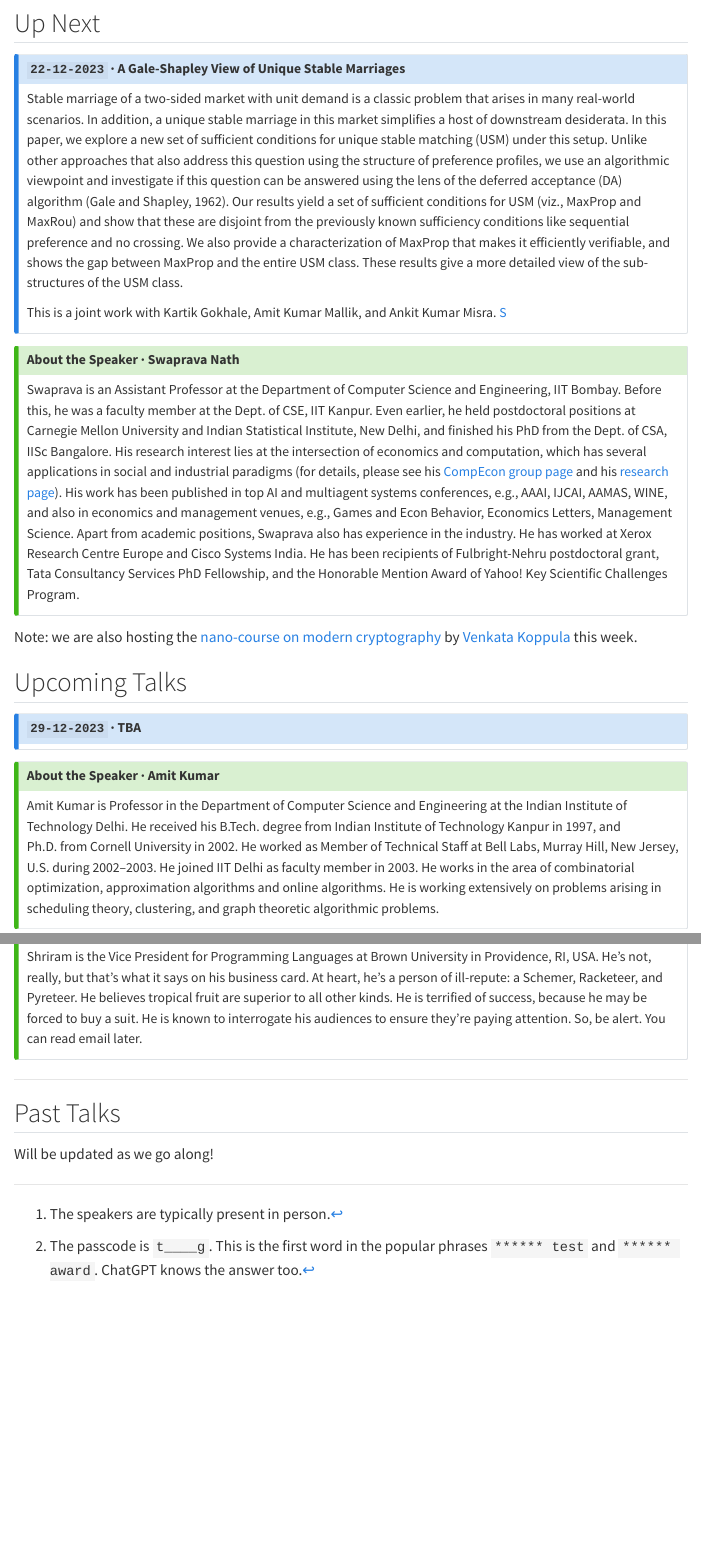
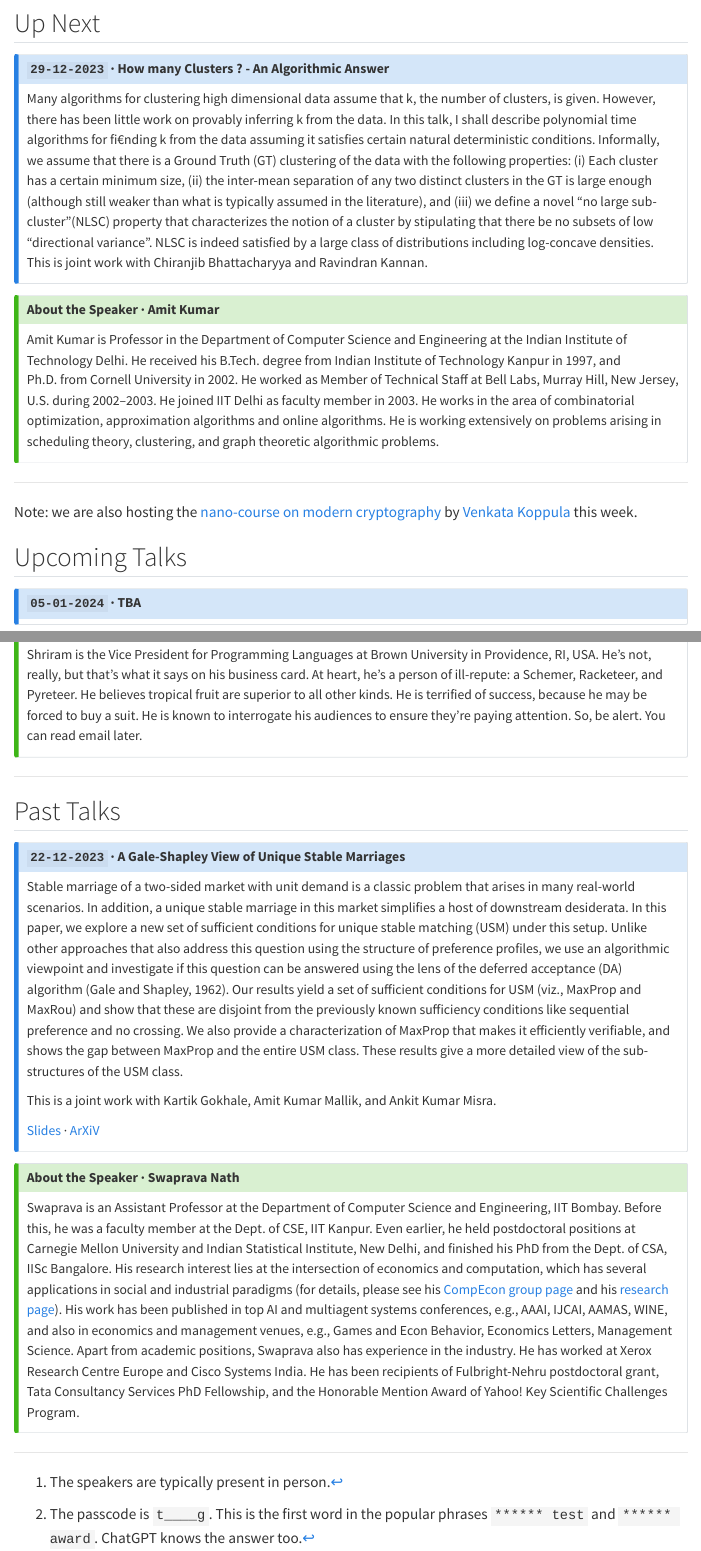
Before and after one commit to neeldhara/cseseminars, a Quarto document (index.qmd): the page in a window 1100 px wide, from 850 px down, and a second part further down, joined at a grey line. Rendered offline with R 4.5, knitr and Pandoc in place of Quarto, with nearby package versions; menus at the side of the page are left out.

Commit message:
updated next talk

```diff
--- a/index.qmd
+++ b/index.qmd
@@ -28,36 +28,25 @@ Please send an email to `neeldhara.m@iitgn.ac.in` if you see an unclaimed Friday
 ## Up Next
 
 :::{.callout-note icon="false"}
-# `22-12-2023` · A Gale-Shapley View of Unique Stable Marriages
+# `29-12-2023` · How many Clusters ? - An Algorithmic Answer
 
-Stable marriage of a two-sided market with unit demand is a classic problem that arises in many real-world scenarios. In addition, a unique stable marriage in this market simplifies a host of downstream desiderata. In this paper, we explore a new set of sufficient conditions for unique stable matching (USM) under this setup. Unlike other approaches that also address this question using the structure of preference profiles, we use an algorithmic viewpoint and investigate if this question can be answered using the lens of the deferred acceptance (DA) algorithm (Gale and Shapley, 1962). Our results yield a set of sufficient conditions for USM (viz., MaxProp and MaxRou) and show that these are disjoint from the previously known sufficiency conditions like sequential preference and no crossing. We also provide a characterization of MaxProp that makes it efficiently verifiable, and shows the gap between MaxProp and the entire USM class. These results give a more detailed view of the sub-structures of the USM class.
+Many algorithms for clustering high dimensional data assume that k, the number of clusters, is given. However, there has been little work on provably inferring k from the data. In this talk, I shall describe polynomial time algorithms for fi€nding k from the data assuming it satisfies certain natural deterministic conditions. Informally, we assume that there is a Ground Truth (GT) clustering of the data with the following properties: (i) Each cluster has a certain minimum size, (ii) the inter-mean separation of any two distinct clusters in the GT is large enough (although still weaker than what is typically assumed in the literature), and (iii) we define a novel “no large sub-cluster”(NLSC) property that characterizes the notion of a cluster
+by stipulating that there be no subsets of low “directional variance”. NLSC is indeed satisfied by a large class of distributions including log-concave densities.  This is joint work with Chiranjib Bhattacharyya and Ravindran Kannan.
 
-This is a joint work with Kartik Gokhale, Amit Kumar Mallik, and Ankit Kumar Misra. [S](https://docs.google.com/presentation/d/10DClCFmC1PRbzBDeHX4dUT8hNgIlodvfHpRKEDmVr4c/edit?usp=sharing)
 :::
 
 :::{.callout-tip icon="false"}
-# About the Speaker · Swaprava Nath
-
-Swaprava is an Assistant Professor at the Department of Computer Science and Engineering, IIT Bombay. Before this, he was a faculty member at the Dept. of CSE, IIT Kanpur. Even earlier, he held postdoctoral positions at Carnegie Mellon University and Indian Statistical Institute, New Delhi, and finished his PhD from the Dept. of CSA, IISc Bangalore. His research interest lies at the intersection of economics and computation, which has several applications in social and industrial paradigms (for details, please see his [CompEcon group page](https://www.cse.iitb.ac.in/~swaprava/group.html) and his [research page](https://www.cse.iitb.ac.in/~swaprava/research.html)). His work has been published in top AI and multiagent systems conferences, e.g., AAAI, IJCAI, AAMAS, WINE, and also in economics and management venues, e.g., Games and Econ Behavior, Economics Letters, Management Science. Apart from academic positions, Swaprava also has experience in the industry. He has worked at Xerox Research Centre Europe and Cisco Systems India. He has been recipients of Fulbright-Nehru postdoctoral grant, Tata Consultancy Services PhD Fellowship, and the Honorable Mention Award of Yahoo! Key Scientific Challenges Program.
-:::
-
-Note: we are also hosting the [nano-course on modern cryptography](https://www.neeldhara.com/courses/2023/crypto) by [Venkata Koppula](https://web.iitd.ac.in/~kvenkata/) this week.
-
-## Upcoming Talks
-
-
-:::{.callout-note icon="false" collapse="true"}
-# `29-12-2023` · TBA
-
-:::
-
-:::{.callout-tip icon="false" collapse="true"}
 # About the Speaker · Amit Kumar
 
 Amit Kumar is Professor in the Department of Computer Science and Engineering at the Indian Institute of Technology Delhi. He received his B.Tech. degree from Indian Institute of Technology Kanpur in 1997, and Ph.D. from Cornell University in 2002. He worked as Member of Technical Staff at Bell Labs, Murray Hill, New Jersey, U.S. during 2002–2003. He joined IIT Delhi as faculty member in 2003. He works in the area of combinatorial optimization, approximation algorithms and online algorithms. He is working extensively on problems arising in scheduling theory, clustering, and graph theoretic algorithmic problems.
 :::
 
 ---
+
+Note: we are also hosting the [nano-course on modern cryptography](https://www.neeldhara.com/courses/2023/crypto) by [Venkata Koppula](https://web.iitd.ac.in/~kvenkata/) this week.
+
+## Upcoming Talks
+
 
 :::{.callout-note icon="false" collapse="true"}
 # `05-01-2024` · TBA
@@ -119,7 +108,21 @@ Shriram is the Vice President for Programming Languages at Brown University in P
 
 ## Past Talks
 
-Will be updated as we go along!
+:::{.callout-note icon="false"}
+# `22-12-2023` · A Gale-Shapley View of Unique Stable Marriages
+
+Stable marriage of a two-sided market with unit demand is a classic problem that arises in many real-world scenarios. In addition, a unique stable marriage in this market simplifies a host of downstream desiderata. In this paper, we explore a new set of sufficient conditions for unique stable matching (USM) under this setup. Unlike other approaches that also address this question using the structure of preference profiles, we use an algorithmic viewpoint and investigate if this question can be answered using the lens of the deferred acceptance (DA) algorithm (Gale and Shapley, 1962). Our results yield a set of sufficient conditions for USM (viz., MaxProp and MaxRou) and show that these are disjoint from the previously known sufficiency conditions like sequential preference and no crossing. We also provide a characterization of MaxProp that makes it efficiently verifiable, and shows the gap between MaxProp and the entire USM class. These results give a more detailed view of the sub-structures of the USM class.
+
+This is a joint work with Kartik Gokhale, Amit Kumar Mallik, and Ankit Kumar Misra.
+
+[Slides](https://docs.google.com/presentation/d/10DClCFmC1PRbzBDeHX4dUT8hNgIlodvfHpRKEDmVr4c/edit?usp=sharing) · [ArXiV](https://arxiv.org/abs/2310.18736)
+:::
+
+:::{.callout-tip icon="false"}
+# About the Speaker · Swaprava Nath
+
+Swaprava is an Assistant Professor at the Department of Computer Science and Engineering, IIT Bombay. Before this, he was a faculty member at the Dept. of CSE, IIT Kanpur. Even earlier, he held postdoctoral positions at Carnegie Mellon University and Indian Statistical Institute, New Delhi, and finished his PhD from the Dept. of CSA, IISc Bangalore. His research interest lies at the intersection of economics and computation, which has several applications in social and industrial paradigms (for details, please see his [CompEcon group page](https://www.cse.iitb.ac.in/~swaprava/group.html) and his [research page](https://www.cse.iitb.ac.in/~swaprava/research.html)). His work has been published in top AI and multiagent systems conferences, e.g., AAAI, IJCAI, AAMAS, WINE, and also in economics and management venues, e.g., Games and Econ Behavior, Economics Letters, Management Science. Apart from academic positions, Swaprava also has experience in the industry. He has worked at Xerox Research Centre Europe and Cisco Systems India. He has been recipients of Fulbright-Nehru postdoctoral grant, Tata Consultancy Services PhD Fellowship, and the Honorable Mention Award of Yahoo! Key Scientific Challenges Program.
+:::
 
 
 :::
```
Also changed, not shown: .quarto/idx/index.qmd.json, 2024-spring/puzzles 2/1.png (added), 2024-spring/puzzles 2/3.png (added), 2024-spring/puzzles 2/4.png (added), index.qmd (2 more changed lines), 10 other files.
